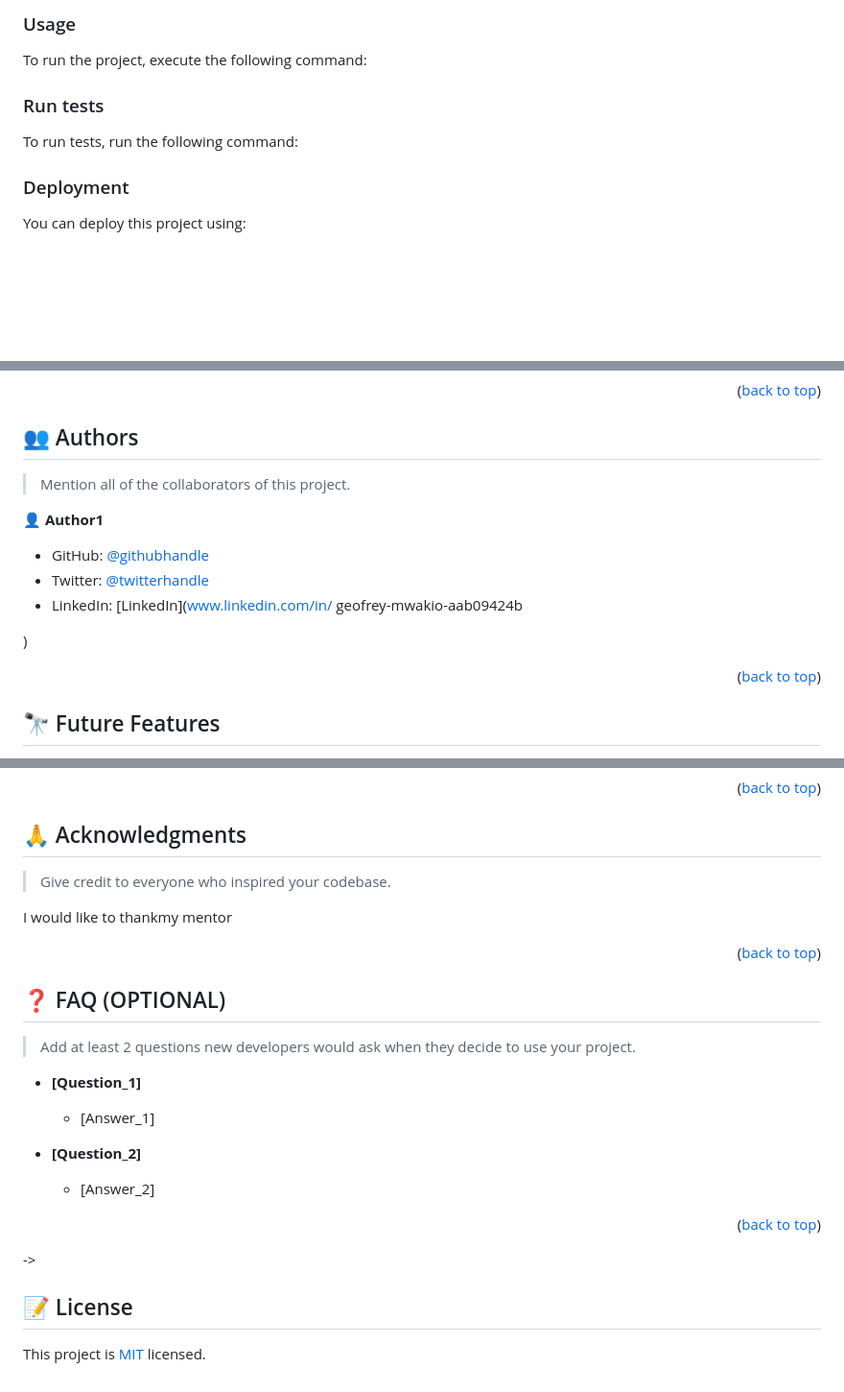
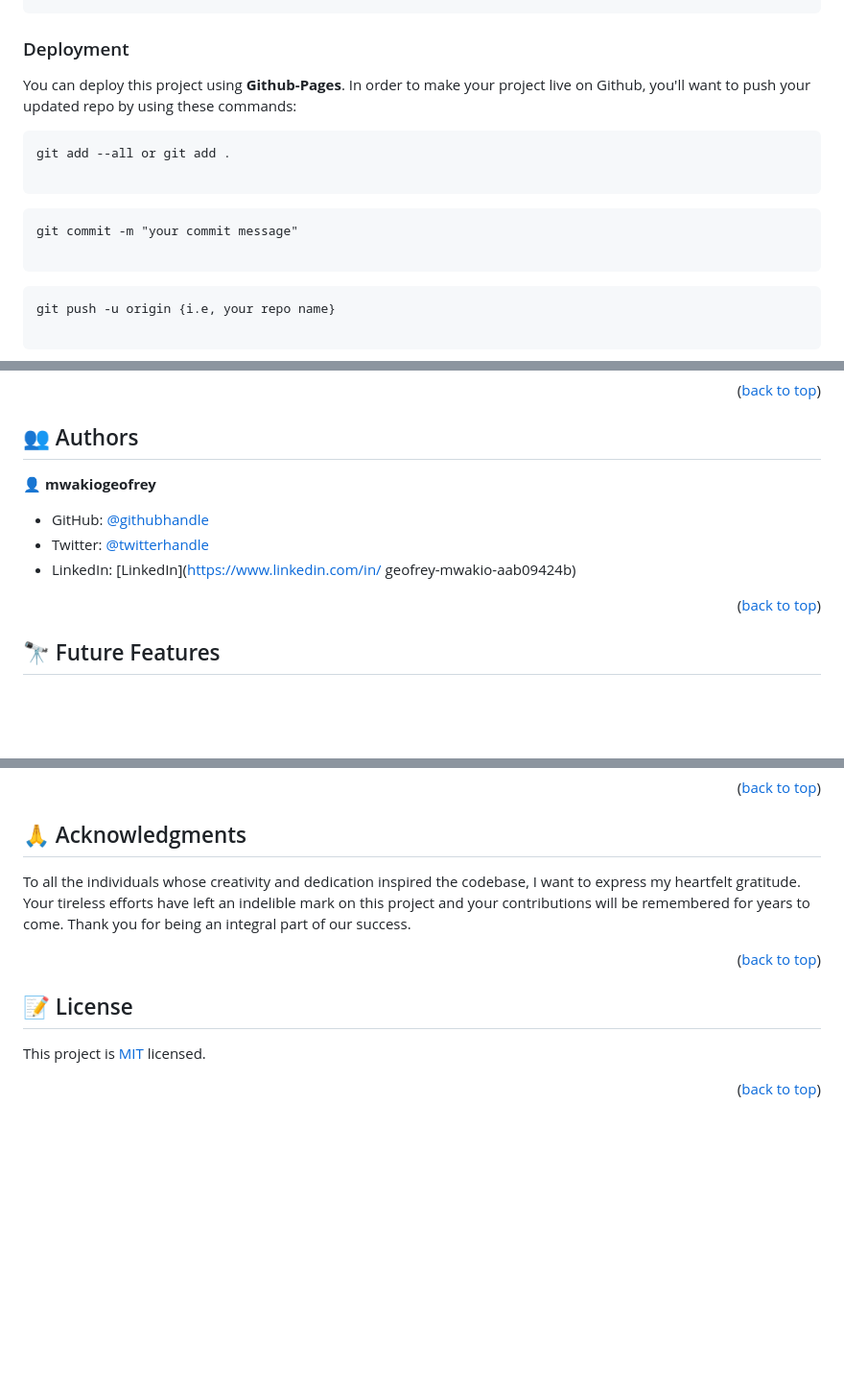
Before and after one commit to mwakiogeofrey/PORTIFOLIO-PROJECT, a Markdown page: README.md, 3 parts joined by grey strips. Shown at 96% size. GitHub-like rendering; blank space fills up the shorter version.

````diff
--- a/README.md
+++ b/README.md
@@ -127,42 +83,22 @@ Example command:
 ```
---->
-
-### Usage
-
-To run the project, execute the following command:
-
-<!--
-Example command:
-
-```sh
-  live server
-```
---->
-
-### Run tests
-
-To run tests, run the following command:
-
-<!--
-Example command:
-
-```sh
-  npx stylelint "**/*.{css,scss}"
-
-```
---->
 
 ### Deployment
 
-You can deploy this project using:
+You can deploy this project using **Github-Pages**. In order to make your project live on Github, you'll want to push your updated repo by using these commands:
 
-<!--
-Example:
 
-```sh
-google chrome
 ```
- -->
+git add --all or git add .
+
+```
+```
+git commit -m "your commit message"
+
+```
+```
+git push -u origin {i.e, your repo name}
+
+```
 
 <p align="right">(<a href="#readme-top">back to top</a>)</p>
 
@@ -169,18 +106,12 @@ google chrome
 
 ## 👥 Authors <a name="authors"></a>
 
-> Mention all of the collaborators of this project.
-
-👤 **Author1**
+👤 **mwakiogeofrey**
 
 - GitHub: [@githubhandle](https://github.com/mwakiogeofrey)
-- Twitter: [@twitterhandle](@mwakiogeofrey)
-- LinkedIn: [LinkedIn](www.linkedin.com/in/
-geofrey-mwakio-aab09424b
-
-)
-
-
+- Twitter: [@twitterhandle](https://twitter.com/MwakioGeofrey)
+- LinkedIn: [LinkedIn](https://www.linkedin.com/in/
+geofrey-mwakio-aab09424b)
 
 <p align="right">(<a href="#readme-top">back to top</a>)</p>
 
@@ -217,29 +147,13 @@ If you like this project...
 
 ## 🙏 Acknowledgments <a name="acknowledgements"></a>
 
-> Give credit to everyone who inspired your codebase.
-
-I would like to thankmy mentor
+To all the individuals whose creativity and dedication inspired the codebase, I want to express my heartfelt gratitude. Your tireless efforts have left an indelible mark on this project and your contributions will be remembered for years to come. Thank you for being an integral part of our success.
 
 <p align="right">(<a href="#readme-top">back to top</a>)</p>
 
-
-
-## ❓ FAQ (OPTIONAL) <a name="faq"></a>
-
-> Add at least 2 questions new developers would ask when they decide to use your project.
-
-- **[Question_1]**
-
-  - [Answer_1]
-
-- **[Question_2]**
-
-  - [Answer_2]
-
-<p align="right">(<a href="#readme-top">back to top</a>)</p>
-->
-
+<!-- LICENSE -->
 ## 📝 License <a name="license"></a>
 
 This project is [MIT](./LICENSE) licensed.
+
+<p align="right">(<a href="#readme-top">back to top</a>)</p>
````
Also changed, not shown: other parts of README.md (+49 -93 lines).
